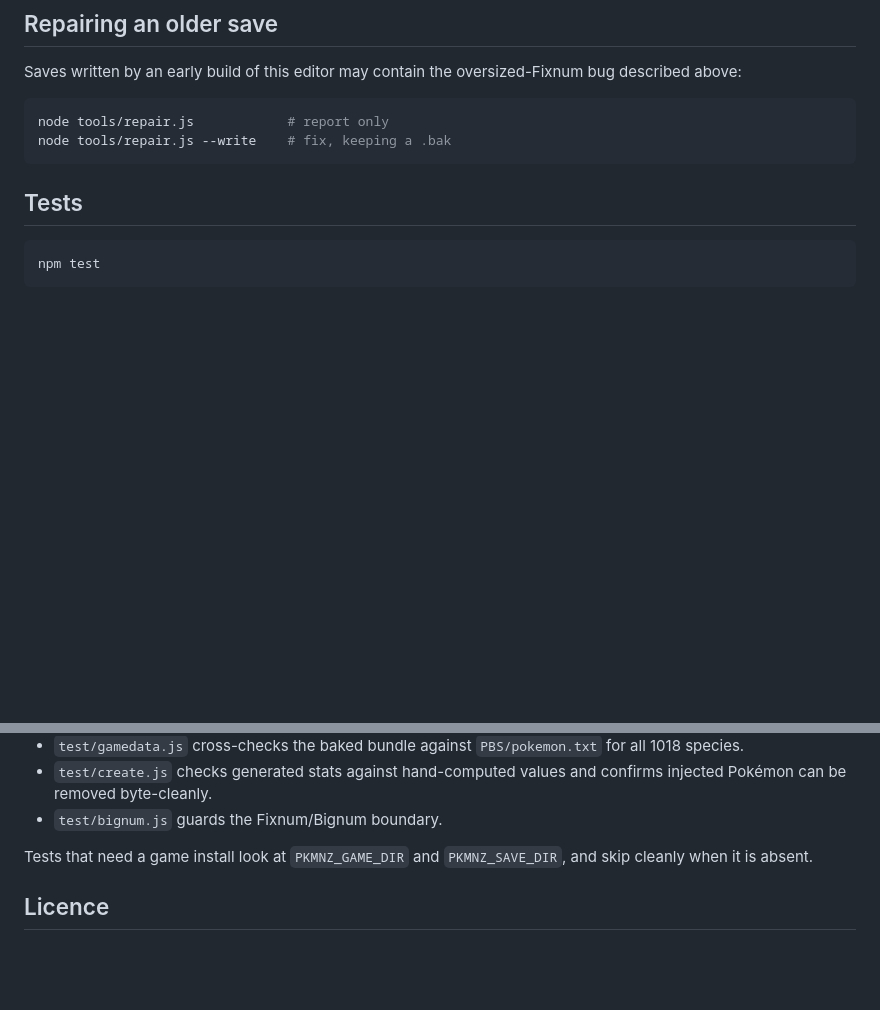
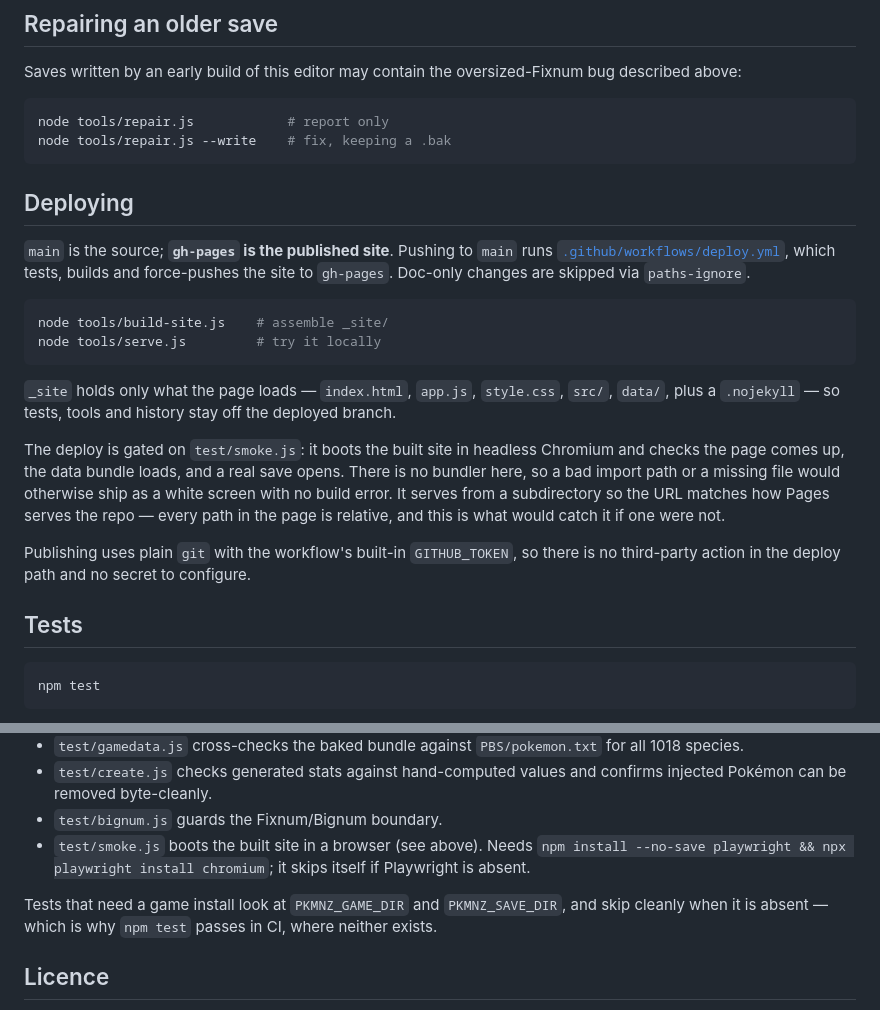
Before and after one commit to tormarod/pkmnz-save-editor, a Markdown page: README.md, 2 parts joined by grey strips. Rendered like a GitHub page; blank space fills up the shorter version.

Commit message:
Document the gh-pages deploy workflow
Co-Authored-By: Claude Opus 5 <noreply@anthropic.com>

````diff
--- a/README.md
+++ b/README.md
@@ -149,6 +149,32 @@ node tools/repair.js            # report only
 node tools/repair.js --write    # fix, keeping a .bak
 ```
 
+## Deploying
+
+`main` is the source; **`gh-pages` is the published site**. Pushing to `main`
+runs [`.github/workflows/deploy.yml`](.github/workflows/deploy.yml), which tests,
+builds and force-pushes the site to `gh-pages`. Doc-only changes are skipped via
+`paths-ignore`.
+
+```bash
+node tools/build-site.js    # assemble _site/
+node tools/serve.js         # try it locally
+```
+
+`_site` holds only what the page loads — `index.html`, `app.js`, `style.css`,
+`src/`, `data/`, plus a `.nojekyll` — so tests, tools and history stay off the
+deployed branch.
+
+The deploy is gated on `test/smoke.js`: it boots the built site in headless
+Chromium and checks the page comes up, the data bundle loads, and a real save
+opens. There is no bundler here, so a bad import path or a missing file would
+otherwise ship as a white screen with no build error. It serves from a
+subdirectory so the URL matches how Pages serves the repo — every path in the
+page is relative, and this is what would catch it if one were not.
+
+Publishing uses plain `git` with the workflow's built-in `GITHUB_TOKEN`, so
+there is no third-party action in the deploy path and no secret to configure.
+
 ## Tests
 
 ```bash
@@ -166,9 +192,13 @@ npm test
 - `test/create.js` checks generated stats against hand-computed values and
   confirms injected Pokémon can be removed byte-cleanly.
 - `test/bignum.js` guards the Fixnum/Bignum boundary.
+- `test/smoke.js` boots the built site in a browser (see above). Needs
+  `npm install --no-save playwright && npx playwright install chromium`; it skips
+  itself if Playwright is absent.
 
 Tests that need a game install look at `PKMNZ_GAME_DIR` and `PKMNZ_SAVE_DIR`, and
-skip cleanly when it is absent.
+skip cleanly when it is absent — which is why `npm test` passes in CI, where
+neither exists.
 
 ## Licence
 
````
